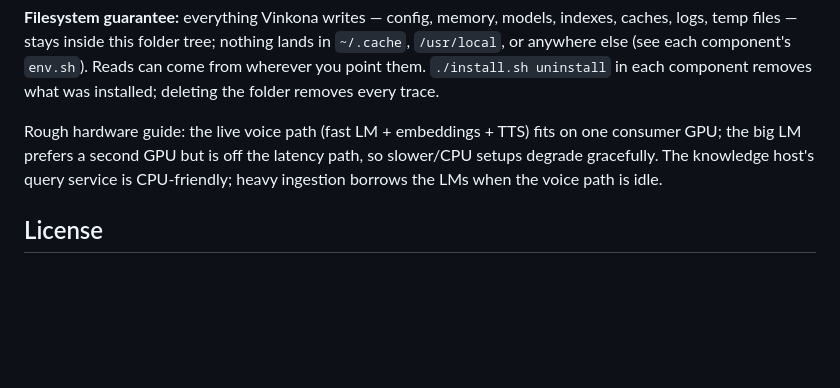
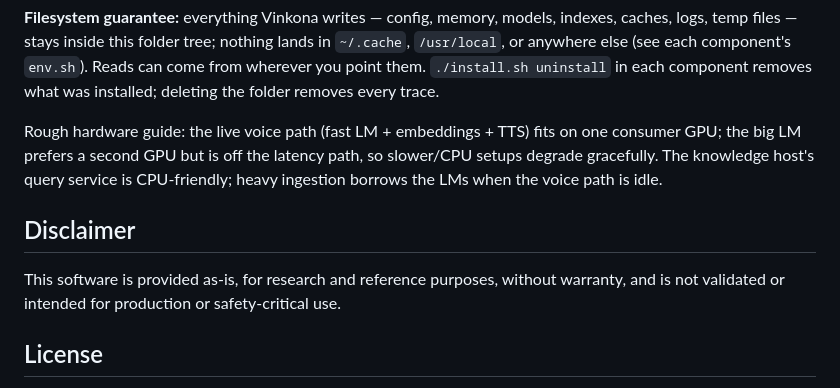
Before and after one commit to dantroline-sys/vinkona, a Markdown page: README.md, the part around the change. Drawn GitHub-style; blank space fills up the shorter version.

Commit message:
README: as-is research/reference disclaimer
Co-Authored-By: Claude Fable 5 <noreply@anthropic.com>

```diff
--- a/README.md
+++ b/README.md
@@ -161,6 +161,12 @@ one consumer GPU; the big LM prefers a second GPU but is off the latency path,
 so slower/CPU setups degrade gracefully. The knowledge host's query service is
 CPU-friendly; heavy ingestion borrows the LMs when the voice path is idle.
 
+## Disclaimer
+
+This software is provided as-is, for research and reference purposes, without
+warranty, and is not validated or intended for production or safety-critical
+use.
+
 ## License
 
 PolyForm Noncommercial License 1.0.0 — see [LICENSE](LICENSE). Free for
```
